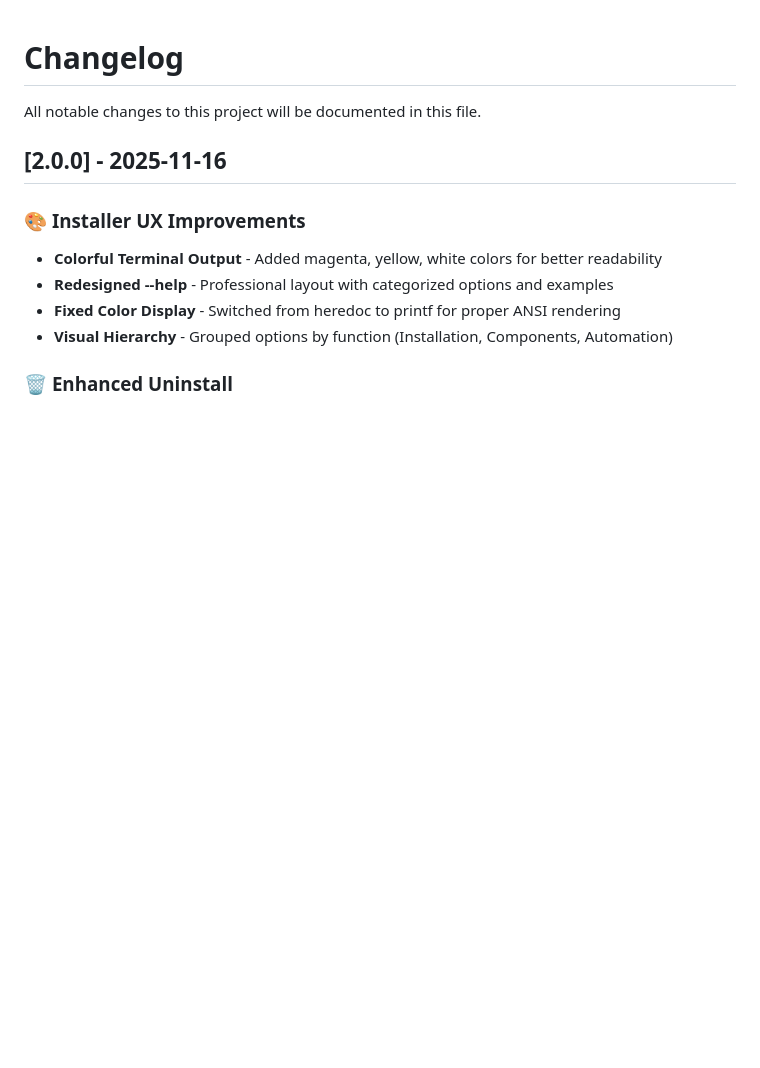
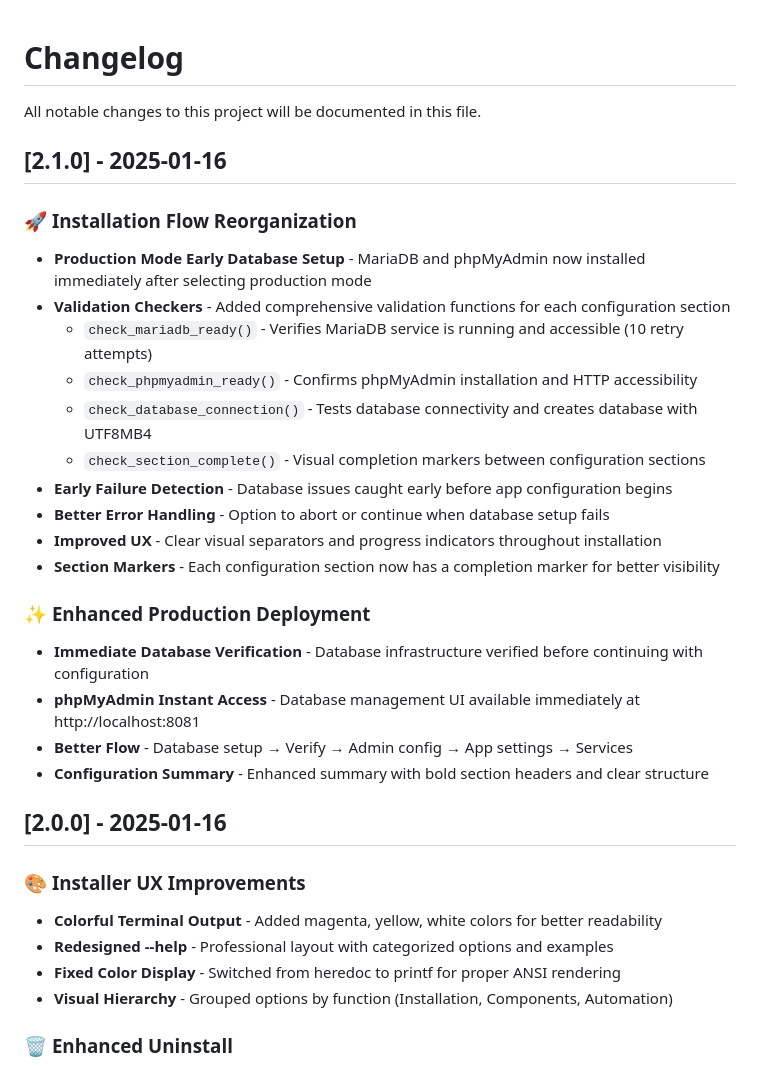
Before and after one commit to phillgates2/panel, a Markdown page: CHANGELOG.md, the part around the change. Drawn GitHub-style; blank space fills up the shorter version.

Commit message:
docs: update CHANGELOG with v2.1.0 installation flow improvements

```diff
--- a/CHANGELOG.md
+++ b/CHANGELOG.md
@@ -2,7 +2,27 @@
 
 All notable changes to this project will be documented in this file.
 
-## [2.0.0] - 2025-11-16
+## [2.1.0] - 2025-01-16
+
+### 🚀 **Installation Flow Reorganization**
+- **Production Mode Early Database Setup** - MariaDB and phpMyAdmin now installed immediately after selecting production mode
+- **Validation Checkers** - Added comprehensive validation functions for each configuration section
+  - `check_mariadb_ready()` - Verifies MariaDB service is running and accessible (10 retry attempts)
+  - `check_phpmyadmin_ready()` - Confirms phpMyAdmin installation and HTTP accessibility
+  - `check_database_connection()` - Tests database connectivity and creates database with UTF8MB4
+  - `check_section_complete()` - Visual completion markers between configuration sections
+- **Early Failure Detection** - Database issues caught early before app configuration begins
+- **Better Error Handling** - Option to abort or continue when database setup fails
+- **Improved UX** - Clear visual separators and progress indicators throughout installation
+- **Section Markers** - Each configuration section now has a completion marker for better visibility
+
+### ✨ **Enhanced Production Deployment**
+- **Immediate Database Verification** - Database infrastructure verified before continuing with configuration
+- **phpMyAdmin Instant Access** - Database management UI available immediately at http://localhost:8081
+- **Better Flow** - Database setup → Verify → Admin config → App settings → Services
+- **Configuration Summary** - Enhanced summary with bold section headers and clear structure
+
+## [2.0.0] - 2025-01-16
 
 ### 🎨 **Installer UX Improvements**
 - **Colorful Terminal Output** - Added magenta, yellow, white colors for better readability
```
